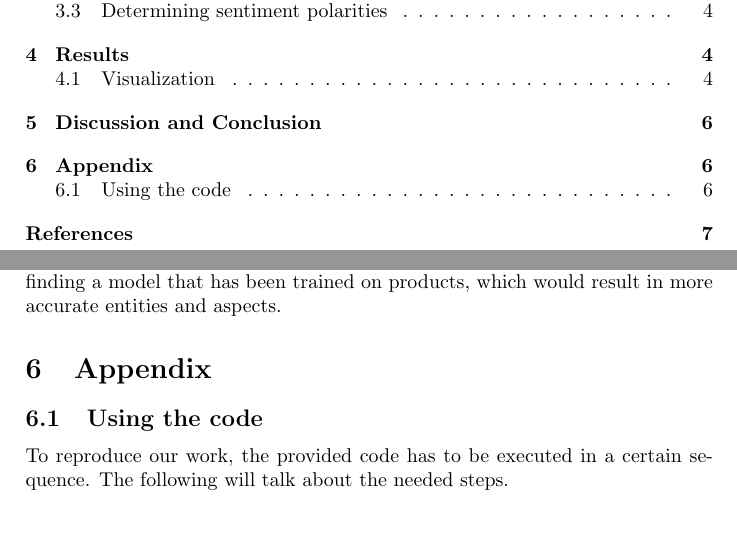
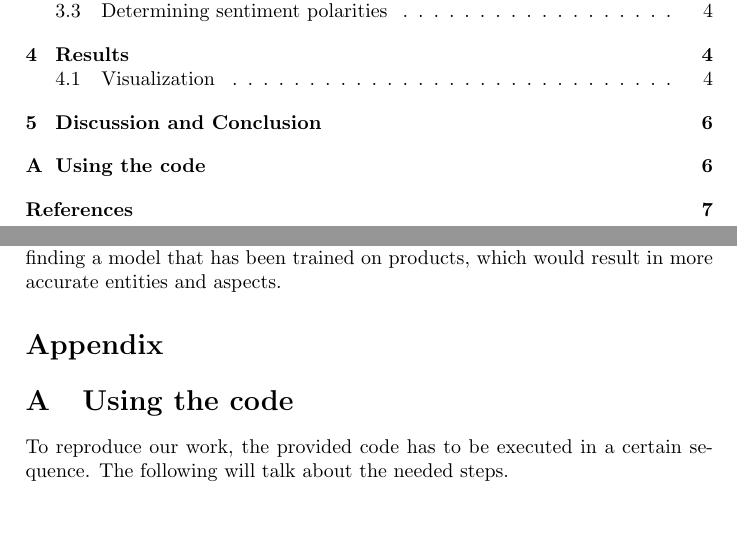
Before and after one commit to cemunds/ABSA-TensorFlow, a LaTeX paper (Final Product/Final Product.tex): two parts of pages 2 and 8 of 9, joined at a grey line, cut so that both start at the same text. Compiled offline with pdfLaTeX.

Commit message:
Add appendix code definition

```diff
--- a/Final Product/Final Product.tex
+++ b/Final Product/Final Product.tex
@@ -173,10 +173,13 @@
 	Moreover, the results could be improved by finding a model that has been trained on products, which would result in more accurate entities and aspects.
 	%We use the sentiment of the whole sentence to determine the sentiment towards the aspect
 
-	\section{Appendix}
-	%TODO: Make proper appendix, don't know the commands from the top of my head
 
-		\subsection{Using the code}
+	% Basic appendix with Appendix as the headline to differentiate it from the rest. If not needed just remove the "\section*{Appendix}" row.
+	\appendix
+
+	\section*{Appendix}
+
+	\section{Using the code}
 		To reproduce our work, the provided code has to be executed in a certain sequence. The following will talk about the needed steps.
 
 	\newpage
```
